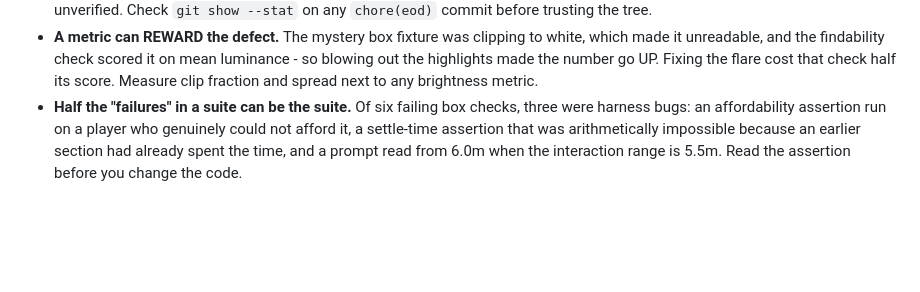
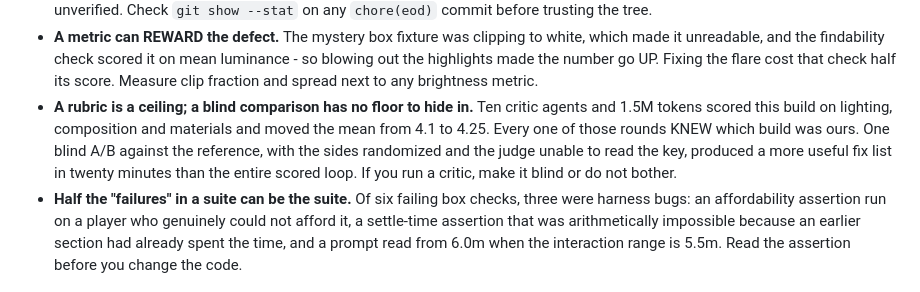
Before and after one commit to eddiebelaval/sands-of-the-restless, a Markdown page: STATE.md, the part around one of its changes. GitHub-like rendering; blank space fills up the shorter version.

```diff
--- a/STATE.md
+++ b/STATE.md
@@ -146,6 +205,13 @@ release. Verify against the LIVE url before calling a deploy good:
   luminance - so blowing out the highlights made the number go UP. Fixing the
   flare cost that check half its score. Measure clip fraction and spread next to
   any brightness metric.
+- **A rubric is a ceiling; a blind comparison has no floor to hide in.** Ten
+  critic agents and 1.5M tokens scored this build on lighting, composition and
+  materials and moved the mean from 4.1 to 4.25. Every one of those rounds
+  KNEW which build was ours. One blind A/B against the reference, with the
+  sides randomized and the judge unable to read the key, produced a more useful
+  fix list in twenty minutes than the entire scored loop. If you run a critic,
+  make it blind or do not bother.
 - **Half the "failures" in a suite can be the suite.** Of six failing box
   checks, three were harness bugs: an affordability assertion run on a player
   who genuinely could not afford it, a settle-time assertion that was
```
Also changed, not shown: other parts of STATE.md (+59 -0 lines).
